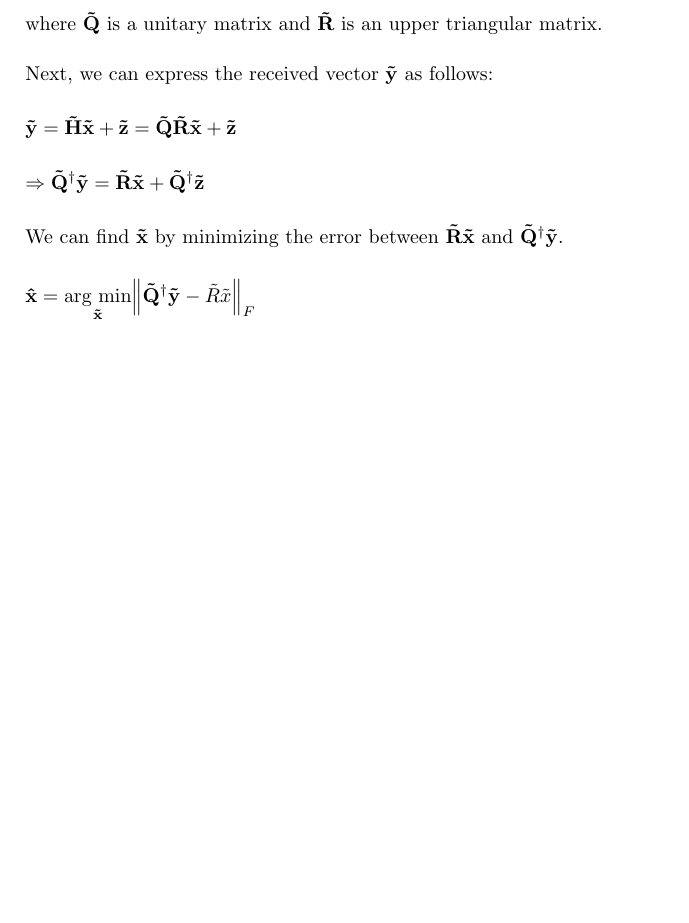
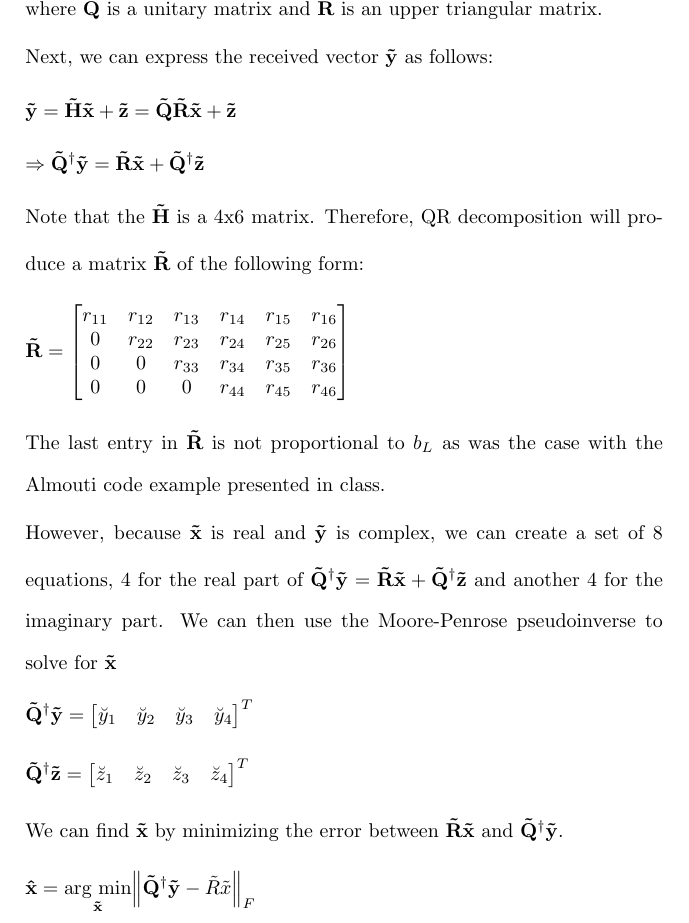
Before and after one commit to osowatzke/ECE_638, a LaTeX problem sheet (Exam2_Sowatzke.tex): part of page 15 of 15, cut so that both start at the same text, the shorter picture padded with empty space. Compiled offline with pdfLaTeX.

Commit message:
Trying to explain part 5b)

```diff
--- a/Exam2_Sowatzke.tex
+++ b/Exam2_Sowatzke.tex
@@ -738,6 +738,31 @@ the generalized-fading channel model, the signal envelope at the ith receiver br
 			\Rightarrow \mathbf{\tilde{Q}^{\dagger}\tilde{y}} = \mathbf{\tilde{R}\tilde{x}} + \mathbf{\tilde{Q}^{\dagger}\tilde{z}}
 		\end{equation*}
 
+		Note that the $\mathbf{\tilde{H}}$ is a 4x6 matrix. Therefore, QR decomposition will produce a matrix $\mathbf{\tilde{R}}$ of the following form:
+
+		\begin{equation*}
+			\mathbf{\tilde{R}} = \begin{bmatrix}
+				r_{11} & r_{12} & r_{13} & r_{14} & r_{15} & r_{16}\\
+				0      & r_{22} & r_{23} & r_{24} & r_{25} & r_{26}\\
+				0      & 0      & r_{33} & r_{34} & r_{35} & r_{36}\\
+				0      & 0      & 0      & r_{44} & r_{45} & r_{46}
+			\end{bmatrix}
+		\end{equation*}
+
+		The last entry in $\mathbf{\tilde{R}}$ is not proportional to $b_L$ as was the case with the Almouti code example presented in class.
+
+		However, because $\mathbf{\tilde{x}}$ is real and $\mathbf{\tilde{y}}$ is complex, we can create a set of 8 equations, 4 for the real part of $\mathbf{\tilde{Q}^{\dagger}\tilde{y}} = \mathbf{\tilde{R}\tilde{x}} + \mathbf{\tilde{Q}^{\dagger}\tilde{z}}$ and another 4 for the imaginary part. We can then use the Moore-Penrose pseudoinverse to solve for $\mathbf{\tilde{x}}$
+
+		\begin{equation*}
+			\mathbf{\tilde{Q}}^{\dagger}\mathbf{\tilde{y}} = \begin{bmatrix} \breve{y}_1 & \breve{y}_2 & \breve{y}_3 & \breve{y}_4
+			\end{bmatrix}^T
+		\end{equation*}
+
+		\begin{equation*}
+			\mathbf{\tilde{Q}}^{\dagger}\mathbf{\tilde{z}} = \begin{bmatrix} \breve{z}_1 & \breve{z}_2 & \breve{z}_3 & \breve{z}_4
+			\end{bmatrix}^T
+		\end{equation*}
+
 		We can find $\mathbf{\tilde{x}}$ by minimizing the error between $\mathbf{\tilde{R}\tilde{x}}$ and $\mathbf{\tilde{Q}^{\dagger}\tilde{y}}$.
 
 		\begin{equation*}
```
